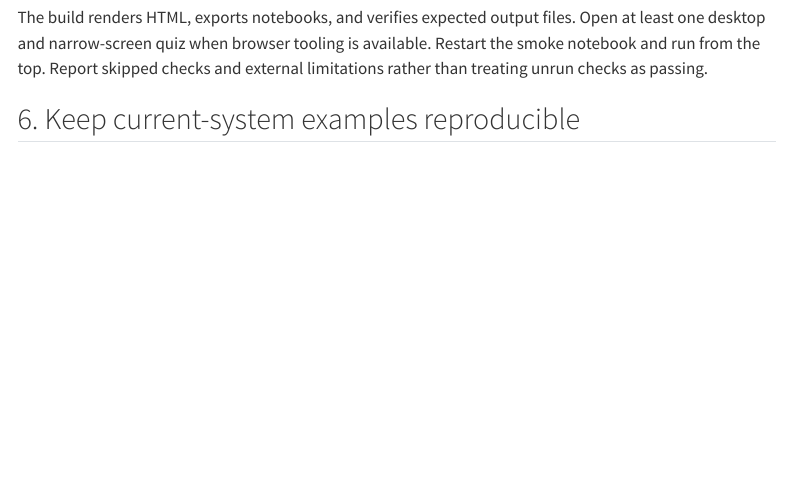
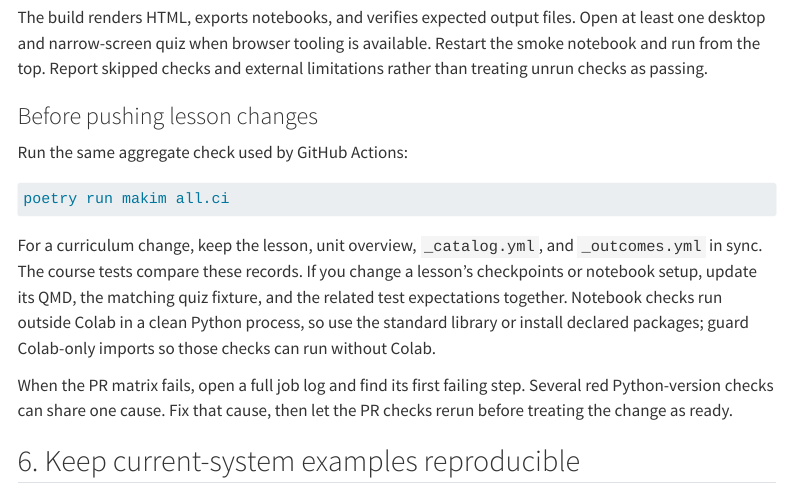
Before and after one commit to freecampus/agentic-ai-engineering, a Quarto document (docs/resources/contributing.qmd): the page in a window 1100 px wide, from 1820 px down. Rendered offline with R 4.5, knitr and Pandoc in place of Quarto, with nearby package versions; menus at the side of the page are left out.

Commit message:
docs: record lesson CI preflight

````diff
--- a/docs/resources/contributing.qmd
+++ b/docs/resources/contributing.qmd
@@ -92,6 +92,25 @@ Open at least one desktop and narrow-screen quiz when browser tooling is availab
 Restart the smoke notebook and run from the top. Report skipped checks and external
 limitations rather than treating unrun checks as passing.
 
+### Before pushing lesson changes
+
+Run the same aggregate check used by GitHub Actions:
+
+```bash
+poetry run makim all.ci
+```
+
+For a curriculum change, keep the lesson, unit overview, `_catalog.yml`, and
+`_outcomes.yml` in sync. The course tests compare these records. If you change a
+lesson's checkpoints or notebook setup, update its QMD, the matching quiz fixture,
+and the related test expectations together. Notebook checks run outside Colab in
+a clean Python process, so use the standard library or install declared packages;
+guard Colab-only imports so those checks can run without Colab.
+
+When the PR matrix fails, open a full job log and find its first failing step.
+Several red Python-version checks can share one cause. Fix that cause, then let
+the PR checks rerun before treating the change as ready.
+
 ## 6. Keep current-system examples reproducible
 
 Teach the transferable mechanism in the small course runtime first. The tracked
````
